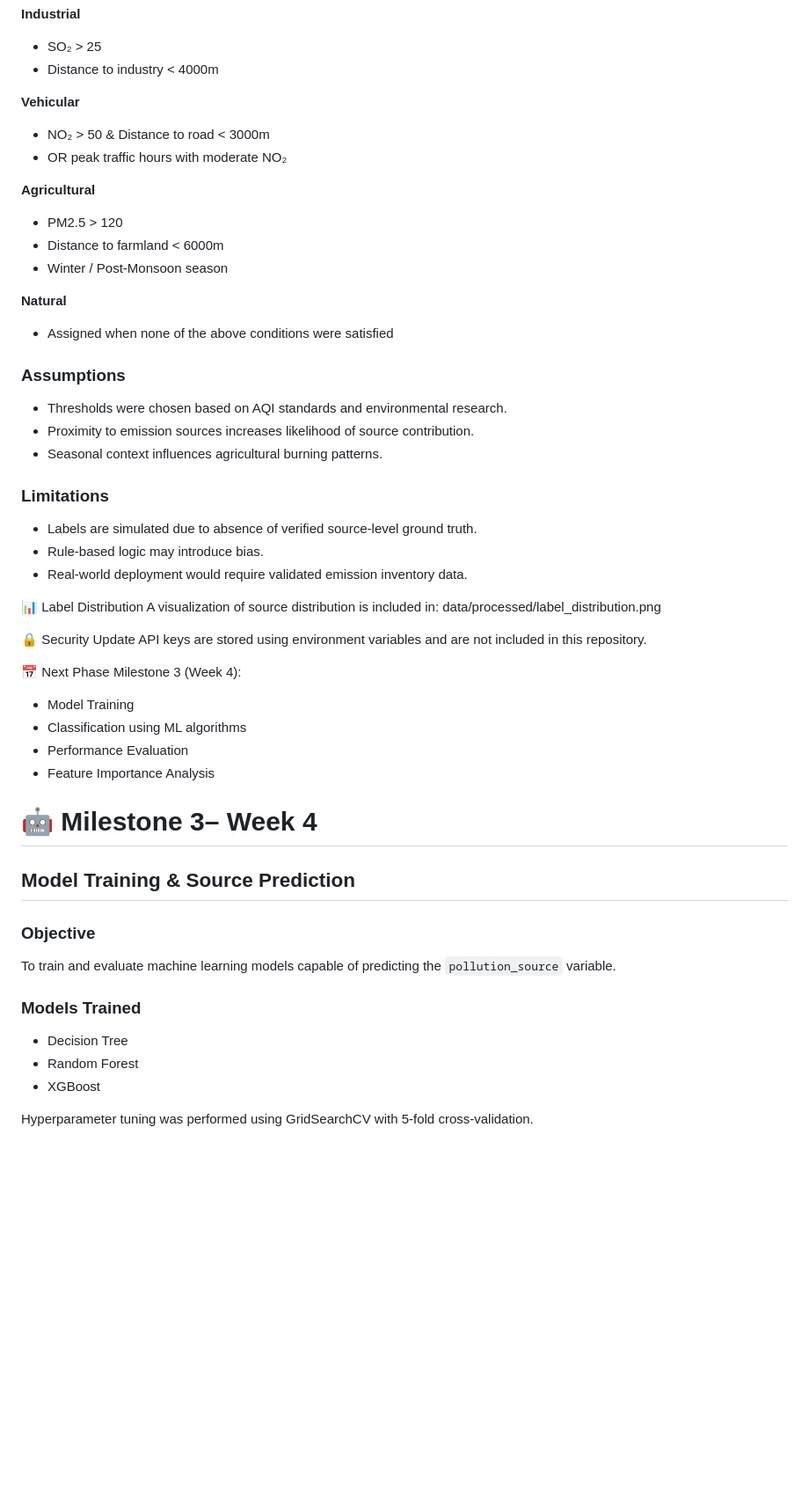
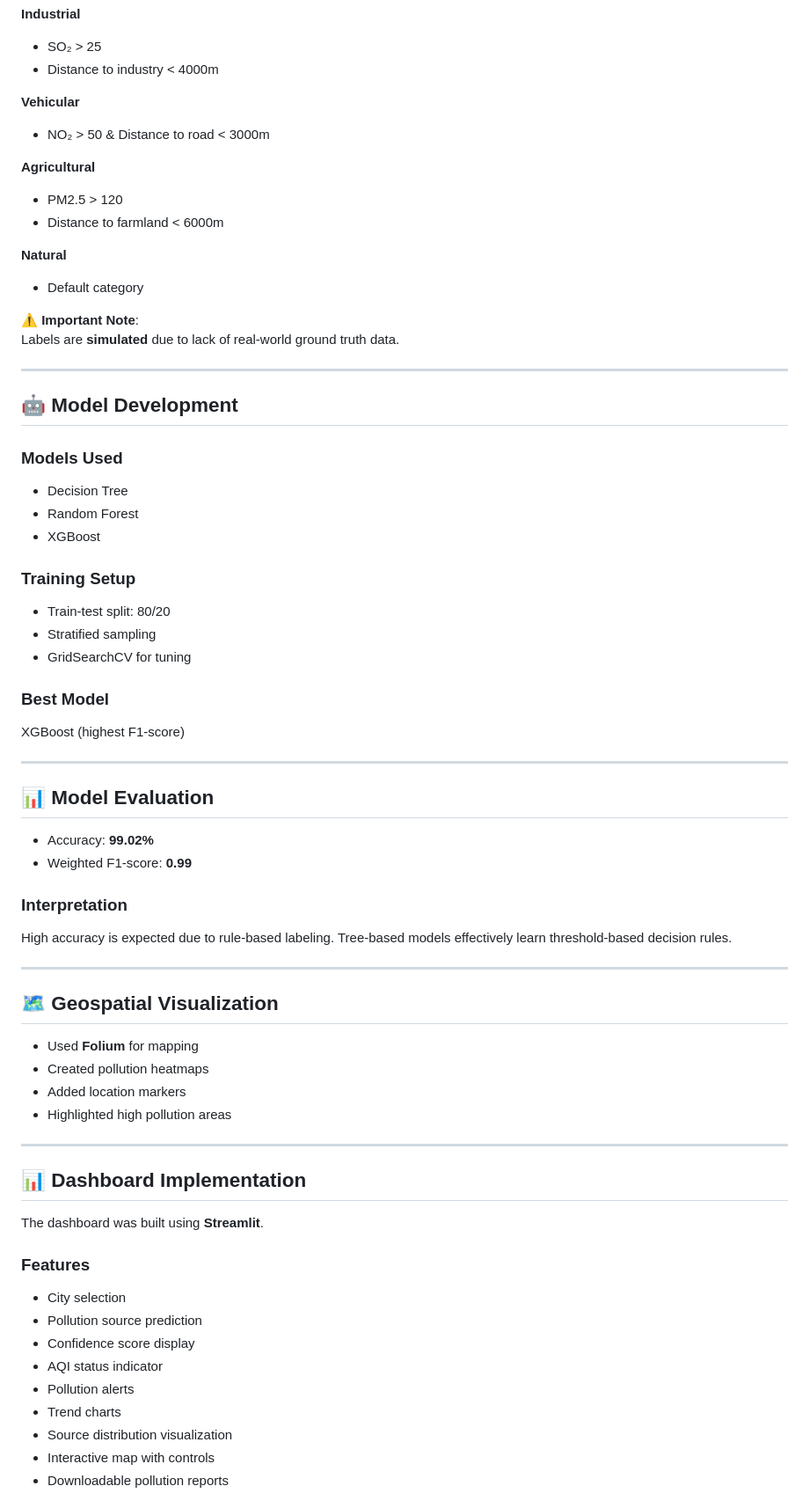
Before and after one commit to springboardmentor66871h/Environ_Scan_Project, a Markdown page: README.md, the part around one of its changes. Shown at 88% size. Rendered like a GitHub page; blank space fills up the shorter version.

```diff
--- a/README.md
+++ b/README.md
@@ -101,52 +100,68 @@ Since real-world ground truth labels were unavailable, rule-based labeling was i
 
 **Vehicular**
 - NO₂ > 50 & Distance to road < 3000m
-- OR peak traffic hours with moderate NO₂
 
 **Agricultural**
 - PM2.5 > 120
 - Distance to farmland < 6000m
-- Winter / Post-Monsoon season
 
 **Natural**
-- Assigned when none of the above conditions were satisfied
+- Default category
 
-### Assumptions
-- Thresholds were chosen based on AQI standards and environmental research.
-- Proximity to emission sources increases likelihood of source contribution.
-- Seasonal context influences agricultural burning patterns.
+⚠️ **Important Note**:
+Labels are **simulated** due to lack of real-world ground truth data.
 
-### Limitations
-- Labels are simulated due to absence of verified source-level ground truth.
-- Rule-based logic may introduce bias.
-- Real-world deployment would require validated emission inventory data.
+---
 
+## 🤖 Model Development
 
- 📊 Label Distribution
-A visualization of source distribution is included in: data/processed/label_distribution.png
-
-
-🔒 Security Update
-API keys are stored using environment variables and are not included in this repository.
-
-
-📅 Next Phase
-Milestone 3 (Week 4):
-- Model Training
-- Classification using ML algorithms
-- Performance Evaluation
-- Feature Importance Analysis
-
-# 🤖 Milestone  3– Week 4
-## Model Training & Source Prediction
-
-### Objective
-To train and evaluate machine learning models capable of predicting the `pollution_source` variable.
-
-
-### Models Trained
+### Models Used
 - Decision Tree
 - Random Forest
 - XGBoost
 
-Hyperparameter tuning was performed using GridSearchCV with 5-fold cross-validation.
+### Training Setup
+- Train-test split: 80/20
+- Stratified sampling
+- GridSearchCV for tuning
+
+### Best Model
+XGBoost (highest F1-score)
+
+---
+
+## 📊 Model Evaluation
+
+- Accuracy: **99.02%**
+- Weighted F1-score: **0.99**
+
+### Interpretation
+High accuracy is expected due to rule-based labeling. Tree-based models effectively learn threshold-based decision rules.
+
+---
+
+## 🗺️ Geospatial Visualization
+
+- Used **Folium** for mapping
+- Created pollution heatmaps
+- Added location markers
+- Highlighted high pollution areas
+
+---
+
+## 📊 Dashboard Implementation
+
+The dashboard was built using **Streamlit**.
+
+### Features
+
+- City selection
+- Pollution source prediction
+- Confidence score display
+- AQI status indicator
+- Pollution alerts
+- Trend charts
+- Source distribution visualization
+- Interactive map with controls
+- Downloadable pollution reports
+
```
Also changed, not shown: other parts of README.md (+127 -87 lines).
